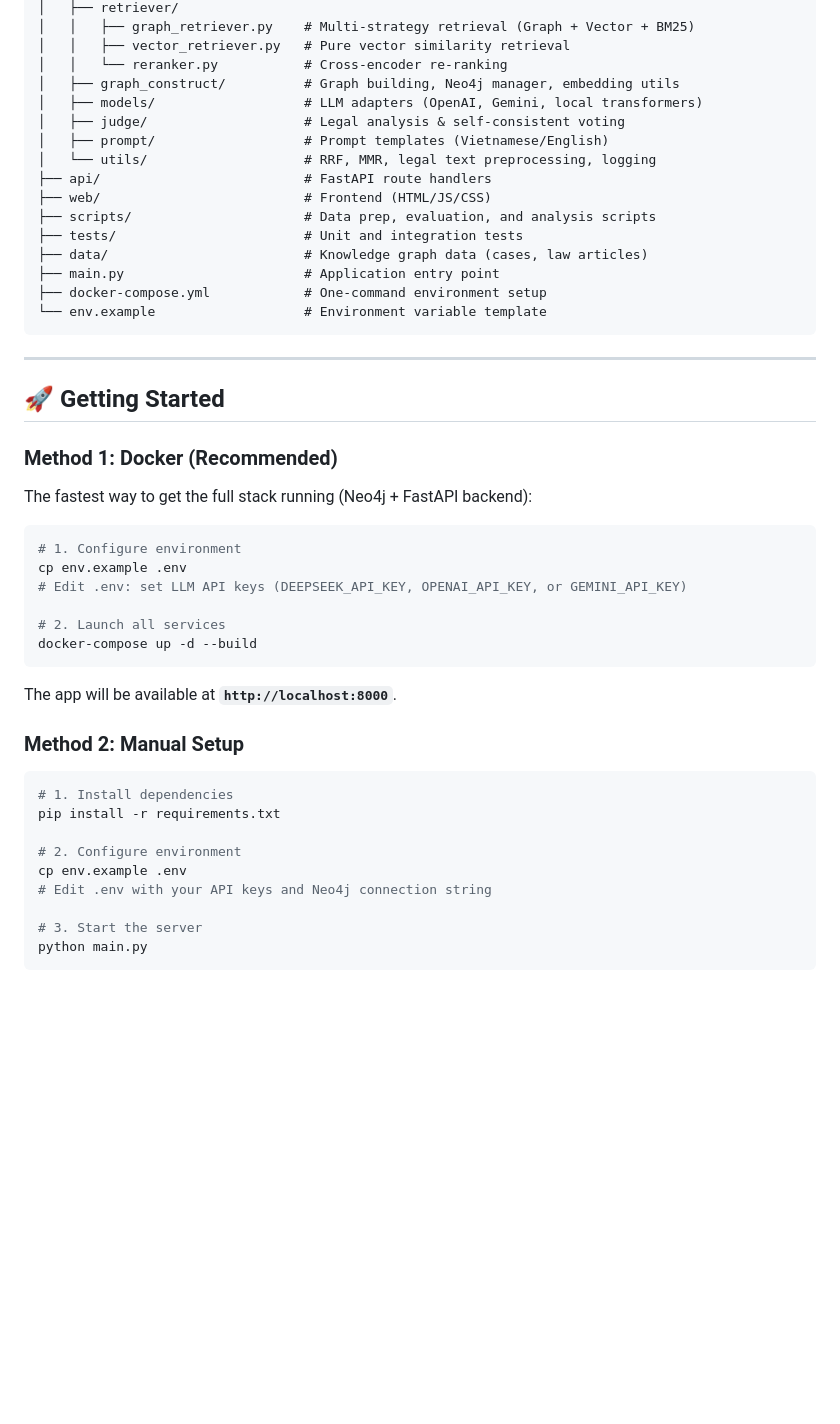
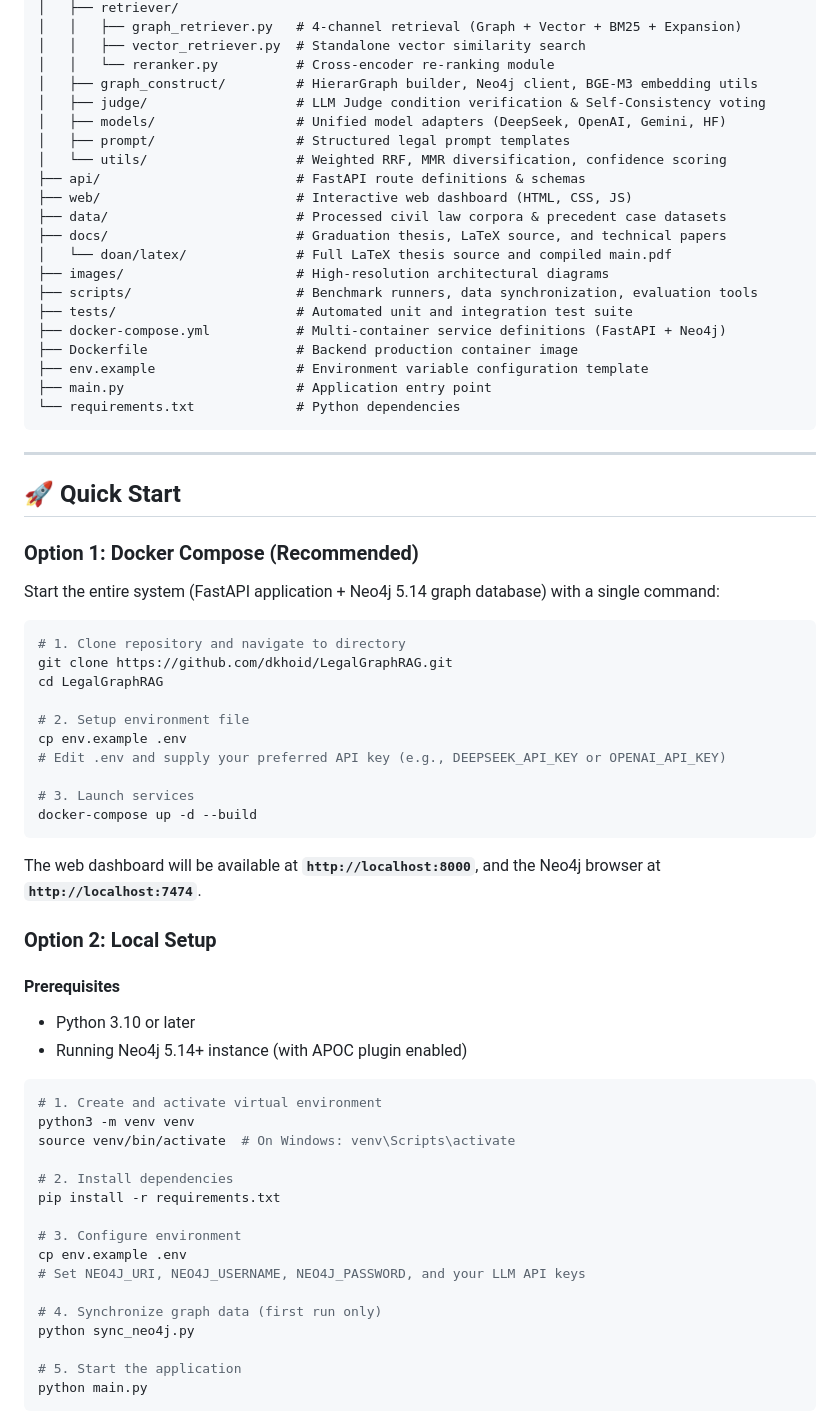
Before and after one commit to dkhoid/LegalGraphRAG, a Markdown page: README.md, the part around one of its changes. Drawn GitHub-style; blank space fills up the shorter version.

Commit message:
docs: overhaul README with architecture diagrams and performance benchmarks

````diff
--- a/README.md
+++ b/README.md
@@ -122,52 +126,72 @@ LegalGraphRAG/
 │   ├── retriever/
-│   │   ├── graph_retriever.py    # Multi-strategy retrieval (Graph + Vector + BM25)
-│   │   ├── vector_retriever.py   # Pure vector similarity retrieval
-│   │   └── reranker.py           # Cross-encoder re-ranking
-│   ├── graph_construct/          # Graph building, Neo4j manager, embedding utils
-│   ├── models/                   # LLM adapters (OpenAI, Gemini, local transformers)
-│   ├── judge/                    # Legal analysis & self-consistent voting
-│   ├── prompt/                   # Prompt templates (Vietnamese/English)
-│   └── utils/                    # RRF, MMR, legal text preprocessing, logging
-├── api/                          # FastAPI route handlers
-├── web/                          # Frontend (HTML/JS/CSS)
-├── scripts/                      # Data prep, evaluation, and analysis scripts
-├── tests/                        # Unit and integration tests
-├── data/                         # Knowledge graph data (cases, law articles)
-├── main.py                       # Application entry point
-├── docker-compose.yml            # One-command environment setup
-└── env.example                   # Environment variable template
+│   │   ├── graph_retriever.py   # 4-channel retrieval (Graph + Vector + BM25 + Expansion)
+│   │   ├── vector_retriever.py  # Standalone vector similarity search
+│   │   └── reranker.py          # Cross-encoder re-ranking module
+│   ├── graph_construct/         # HierarGraph builder, Neo4j client, BGE-M3 embedding utils
+│   ├── judge/                   # LLM Judge condition verification & Self-Consistency voting
+│   ├── models/                  # Unified model adapters (DeepSeek, OpenAI, Gemini, HF)
+│   ├── prompt/                  # Structured legal prompt templates
+│   └── utils/                   # Weighted RRF, MMR diversification, confidence scoring
+├── api/                         # FastAPI route definitions & schemas
+├── web/                         # Interactive web dashboard (HTML, CSS, JS)
+├── data/                        # Processed civil law corpora & precedent case datasets
+├── docs/                        # Graduation thesis, LaTeX source, and technical papers
+│   └── doan/latex/              # Full LaTeX thesis source and compiled main.pdf
+├── images/                      # High-resolution architectural diagrams
+├── scripts/                     # Benchmark runners, data synchronization, evaluation tools
+├── tests/                       # Automated unit and integration test suite
+├── docker-compose.yml           # Multi-container service definitions (FastAPI + Neo4j)
+├── Dockerfile                   # Backend production container image
+├── env.example                  # Environment variable configuration template
+├── main.py                      # Application entry point
+└── requirements.txt             # Python dependencies
 ```
 
 ---
 
-## 🚀 Getting Started
+## 🚀 Quick Start
 
-### Method 1: Docker (Recommended)
+### Option 1: Docker Compose (Recommended)
 
-The fastest way to get the full stack running (Neo4j + FastAPI backend):
+Start the entire system (FastAPI application + Neo4j 5.14 graph database) with a single command:
 
 ```bash
-# 1. Configure environment
+# 1. Clone repository and navigate to directory
+git clone https://github.com/dkhoid/LegalGraphRAG.git
+cd LegalGraphRAG
+
+# 2. Setup environment file
 cp env.example .env
-# Edit .env: set LLM API keys (DEEPSEEK_API_KEY, OPENAI_API_KEY, or GEMINI_API_KEY)
+# Edit .env and supply your preferred API key (e.g., DEEPSEEK_API_KEY or OPENAI_API_KEY)
 
-# 2. Launch all services
+# 3. Launch services
 docker-compose up -d --build
 ```
 
-The app will be available at **`http://localhost:8000`**.
+The web dashboard will be available at **`http://localhost:8000`**, and the Neo4j browser at **`http://localhost:7474`**.
 
-### Method 2: Manual Setup
+### Option 2: Local Setup
+
+#### Prerequisites
+- Python 3.10 or later
+- Running Neo4j 5.14+ instance (with APOC plugin enabled)
 
 ```bash
-# 1. Install dependencies
+# 1. Create and activate virtual environment
+python3 -m venv venv
+source venv/bin/activate  # On Windows: venv\Scripts\activate
+
+# 2. Install dependencies
 pip install -r requirements.txt
 
-# 2. Configure environment
+# 3. Configure environment
 cp env.example .env
-# Edit .env with your API keys and Neo4j connection string
+# Set NEO4J_URI, NEO4J_USERNAME, NEO4J_PASSWORD, and your LLM API keys
 
-# 3. Start the server
+# 4. Synchronize graph data (first run only)
+python sync_neo4j.py
+
+# 5. Start the application
 python main.py
 ```
 
````
Also changed, not shown: other parts of README.md (+138 -107 lines), images/architecture.png (added), images/pipeline_flow.png (added).
